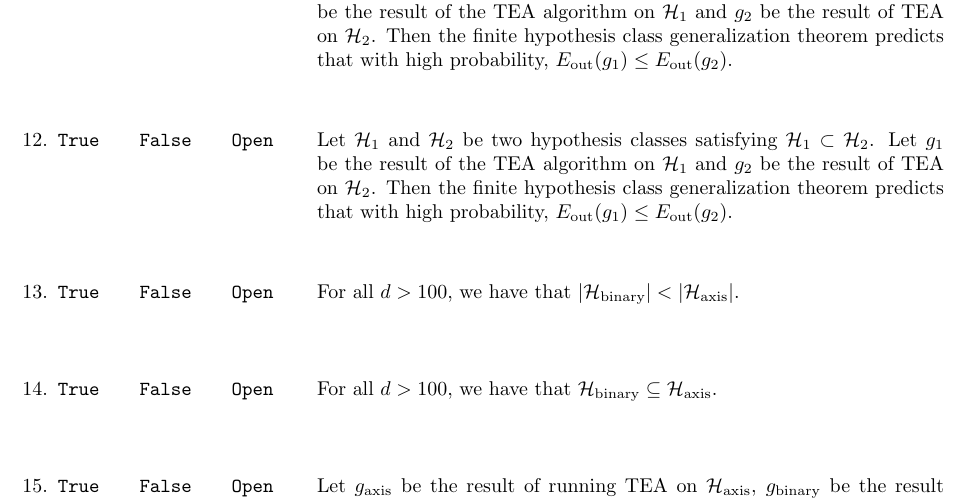
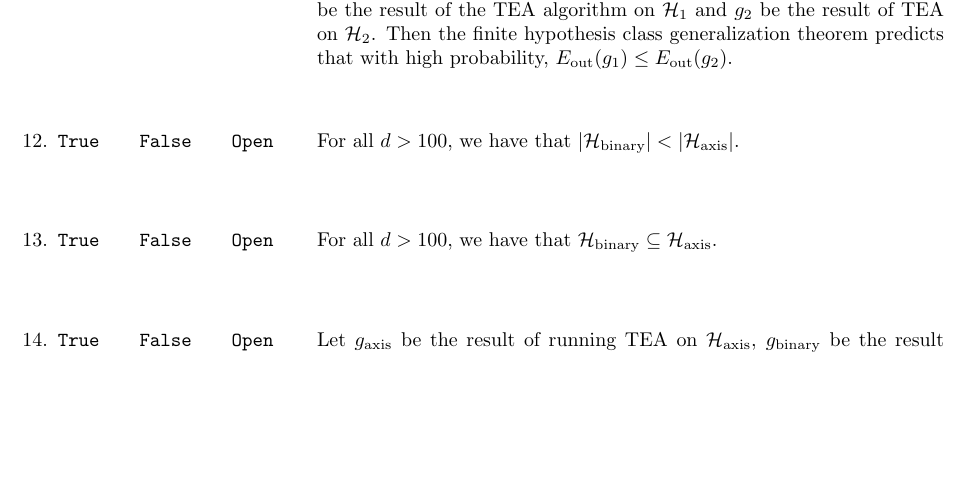
Before and after one commit to mikeizbicki/cmc-csci145-math166, a LaTeX problem sheet (topic02_LearningFromData_LearningProblem/quiz2-practice.tex): part of page 2 of 2, cut so that both start at the same text, the shorter picture padded with empty space. Compiled offline with pdfLaTeX.

Commit message:
Update quiz2-practice.tex
Remove duplicate problem

```diff
--- a/topic02_LearningFromData_LearningProblem/quiz2-practice.tex
+++ b/topic02_LearningFromData_LearningProblem/quiz2-practice.tex
@@ -215,8 +215,6 @@
 
     \item\TFQuestion{F}{Let $\mathcal H_1$ and $\mathcal H_2$ be two hypothesis classes satisfying $\mathcal H_1 \subset \mathcal H_2$.  Let $g_1$ be the result of the TEA algorithm on $\mathcal H_1$ and $g_2$ be the result of TEA on $\mathcal H_2$. Then the finite hypothesis class generalization theorem predicts that with high probability, $\Eout(g_1) \le \Eout(g_2)$.}
 
-    \item\TFQuestion{F}{Let $\mathcal H_1$ and $\mathcal H_2$ be two hypothesis classes satisfying $\mathcal H_1 \subset \mathcal H_2$.  Let $g_1$ be the result of the TEA algorithm on $\mathcal H_1$ and $g_2$ be the result of TEA on $\mathcal H_2$. Then the finite hypothesis class generalization theorem predicts that with high probability, $\Eout(g_1) \le \Eout(g_2)$.}
-
     \item\TFQuestion{T}{For all $d > 100$, we have that $|\HH{binary}| < |\HH{axis}|$.}
 
     \item\TFQuestion{F}{For all $d > 100$, we have that $\HH{binary} \subseteq \HH{axis}$.}
```
